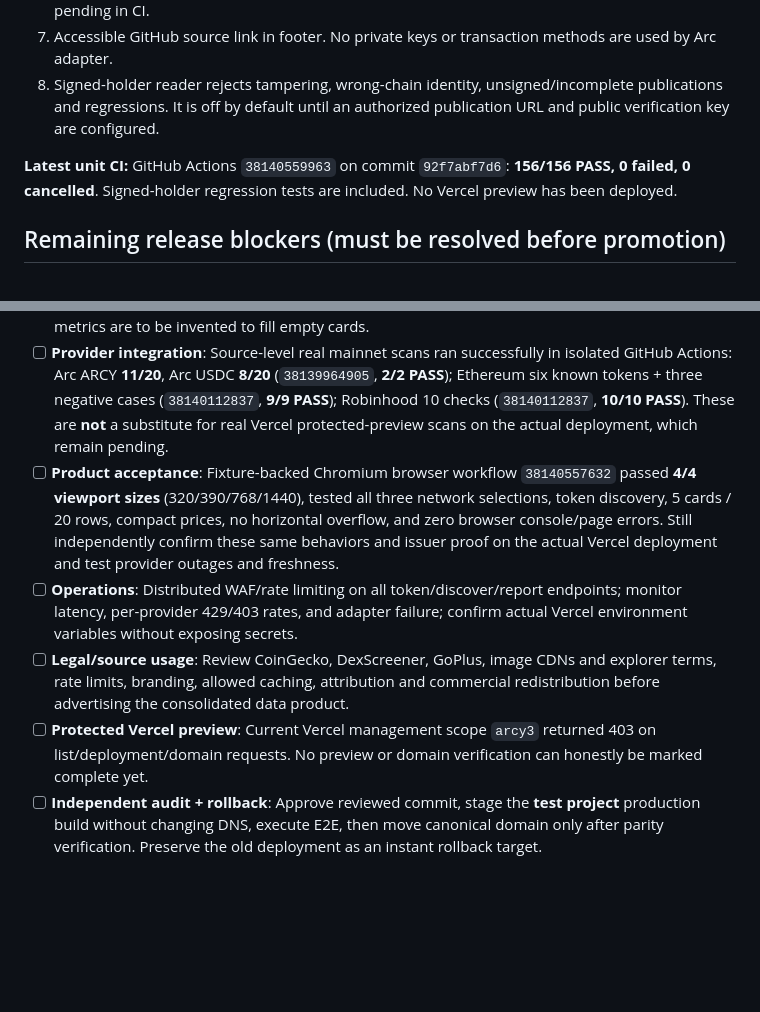
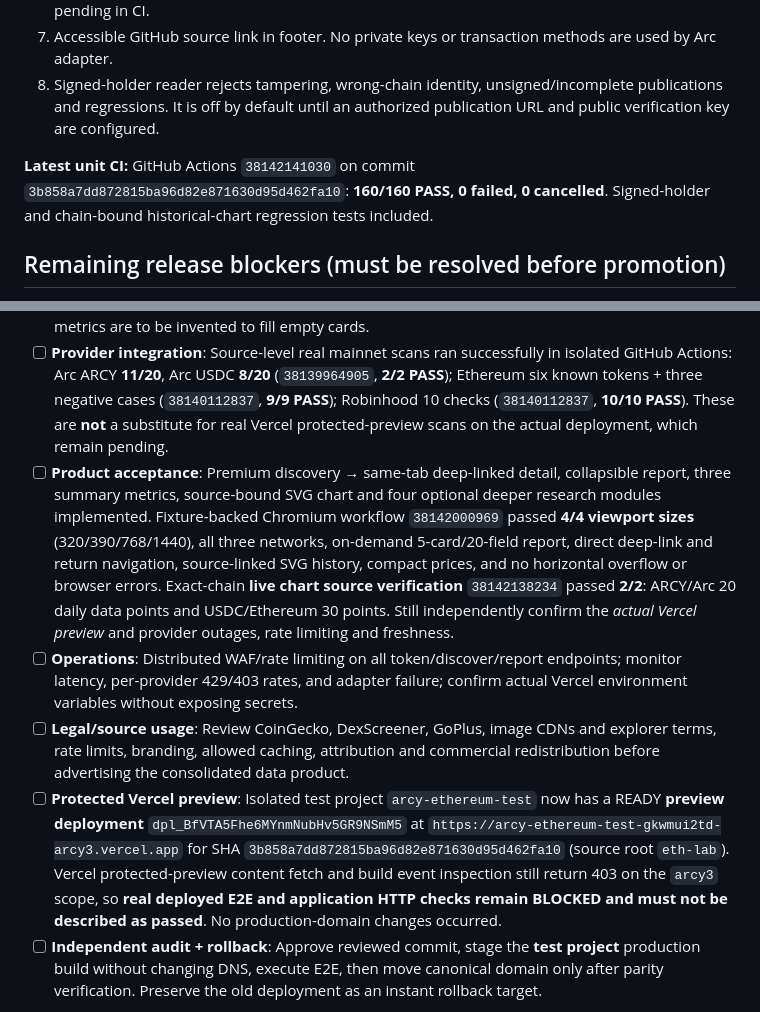
Before and after one commit to arcycoin-glitch/arcy-search, a Markdown page: eth-lab/THREE_CHAIN_RELEASE_GATES.md, 2 parts joined by grey strips. Drawn GitHub-style; blank space fills up the shorter version.

Commit message:
Record ready isolated Vercel preview, 160 passing tests and protected E2E access blocker

```diff
--- a/eth-lab/THREE_CHAIN_RELEASE_GATES.md
+++ b/eth-lab/THREE_CHAIN_RELEASE_GATES.md
@@ -16,15 +16,15 @@
 7. Accessible GitHub source link in footer. No private keys or transaction methods are used by Arc adapter.
 8. Signed-holder reader rejects tampering, wrong-chain identity, unsigned/incomplete publications and regressions. It is off by default until an authorized publication URL and public verification key are configured.
 
-**Latest unit CI:** GitHub Actions `38140559963` on commit `92f7abf7d6`: **156/156 PASS, 0 failed, 0 cancelled**. Signed-holder regression tests are included. No Vercel preview has been deployed.
+**Latest unit CI:** GitHub Actions `38142141030` on commit `3b858a7dd872815ba96d82e871630d95d462fa10`: **160/160 PASS, 0 failed, 0 cancelled**. Signed-holder and chain-bound historical-chart regression tests included.
 
 ## Remaining release blockers (must be resolved before promotion)
 - [ ] **Arc feature parity**: The new lab now includes a read-only Ed25519-signed COMPLETE holder publication reader, but it requires the legitimate `ARC_HOLDER_PUBLISHED_URL` and `ARC_HOLDER_PUBLIC_KEY` in the new Vercel environment and an independently running old holder worker; no on-demand indexing is performed. Still integrate the verified worker publication feed, GoPlus/contract controls, fee-adapter reviews, LP evidence, research content, unlocks/Pulse, burn counter, swap link, mascot, and analytics in the new test project. No unverified tax or whale metrics are to be invented to fill empty cards.
 - [ ] **Provider integration**: Source-level real mainnet scans ran successfully in isolated GitHub Actions: Arc ARCY **11/20**, Arc USDC **8/20** (`38139964905`, **2/2 PASS**); Ethereum six known tokens + three negative cases (`38140112837`, **9/9 PASS**); Robinhood 10 checks (`38140112837`, **10/10 PASS**). These are **not** a substitute for real Vercel protected-preview scans on the actual deployment, which remain pending.
-- [ ] **Product acceptance**: Fixture-backed Chromium browser workflow `38140557632` passed **4/4 viewport sizes** (320/390/768/1440), tested all three network selections, token discovery, 5 cards / 20 rows, compact prices, no horizontal overflow, and zero browser console/page errors. Still independently confirm these same behaviors and issuer proof on the actual Vercel deployment and test provider outages and freshness.
+- [ ] **Product acceptance**: Premium discovery → same-tab deep-linked detail, collapsible report, three summary metrics, source-bound SVG chart and four optional deeper research modules implemented. Fixture-backed Chromium workflow `38142000969` passed **4/4 viewport sizes** (320/390/768/1440), all three networks, on-demand 5-card/20-field report, direct deep-link and return navigation, source-linked SVG history, compact prices, and no horizontal overflow or browser errors. Exact-chain **live chart source verification** `38142138234` passed **2/2**: ARCY/Arc 20 daily data points and USDC/Ethereum 30 points. Still independently confirm the *actual Vercel preview* and provider outages, rate limiting and freshness.
 - [ ] **Operations**: Distributed WAF/rate limiting on all token/discover/report endpoints; monitor latency, per-provider 429/403 rates, and adapter failure; confirm actual Vercel environment variables without exposing secrets.
 - [ ] **Legal/source usage**: Review CoinGecko, DexScreener, GoPlus, image CDNs and explorer terms, rate limits, branding, allowed caching, attribution and commercial redistribution before advertising the consolidated data product.
-- [ ] **Protected Vercel preview**: Current Vercel management scope `arcy3` returned 403 on list/deployment/domain requests. No preview or domain verification can honestly be marked complete yet.
+- [ ] **Protected Vercel preview**: Isolated test project `arcy-ethereum-test` now has a READY **preview deployment** `dpl_BfVTA5Fhe6MYnmNubHv5GR9NSmM5` at `https://arcy-ethereum-test-gkwmui2td-arcy3.vercel.app` for SHA `3b858a7dd872815ba96d82e871630d95d462fa10` (source root `eth-lab`). Vercel protected-preview content fetch and build event inspection still return 403 on the `arcy3` scope, so **real deployed E2E and application HTTP checks remain BLOCKED and must not be described as passed**. No production-domain changes occurred.
 - [ ] **Independent audit + rollback**: Approve reviewed commit, stage the **test project** production build without changing DNS, execute E2E, then move canonical domain only after parity verification. Preserve the old deployment as an instant rollback target.
 
 **Release decision: NOT READY FOR PUBLIC PRODUCTION.** The original live project and domains remain untouched. Unit tests passing does not satisfy independent live-browser, provenance, feature-parity, upstream service access, and security release gates.
```
